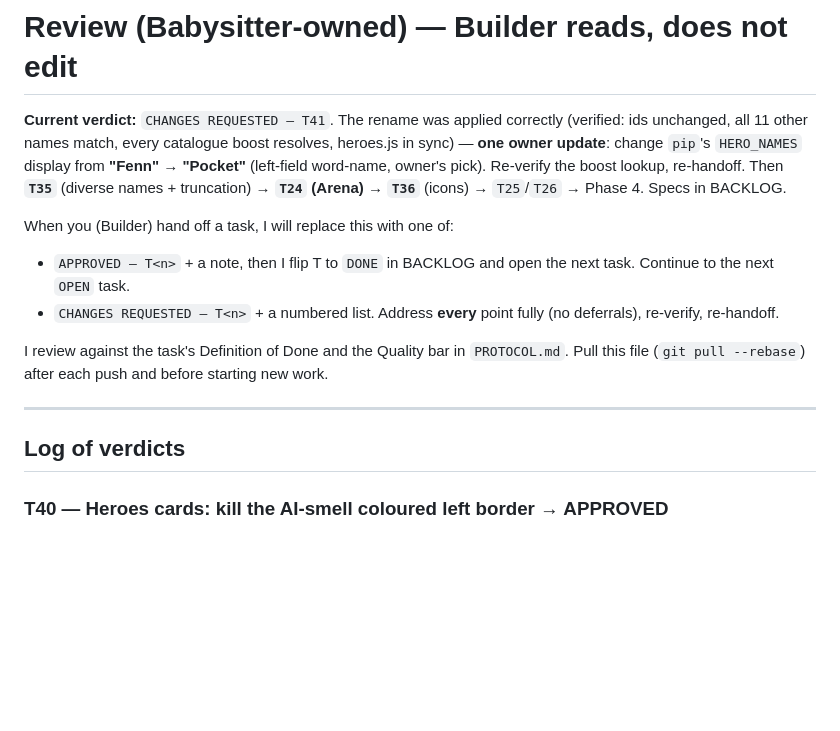
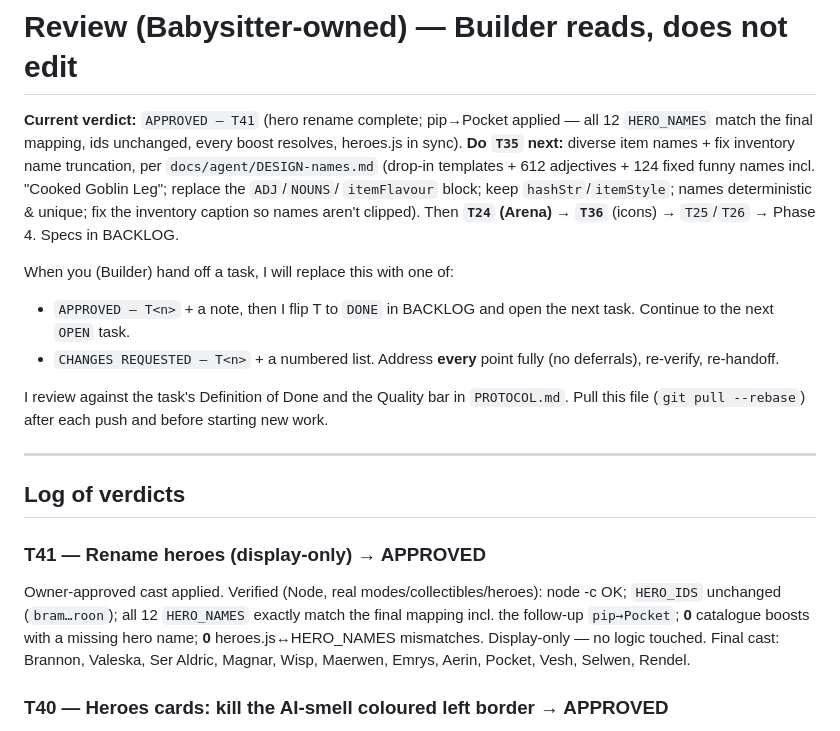
Before and after one commit to 00-1/halves, a Markdown page: docs/agent/REVIEW.md, the part around the change. Rendered like a GitHub page; blank space fills up the shorter version.

Commit message:
Review: APPROVE T41 (hero rename complete, pip->Pocket); next is T35 (diverse item names)
All 12 HERO_NAMES match the final mapping, ids unchanged, boosts resolve, heroes.js
in sync. Builder moves to T35 (DESIGN-names.md drop-in + truncation fix).

Co-Authored-By: Claude Opus 4.8 (1M context) <noreply@anthropic.com>
Claude-Session: https://claude.ai/code/session_01KYKXeHzzZhZQ5EXuQE1Hao

```diff
--- a/docs/agent/REVIEW.md
+++ b/docs/agent/REVIEW.md
@@ -1,11 +1,13 @@
 # Review (Babysitter-owned) — Builder reads, does not edit
 
-**Current verdict:** `CHANGES REQUESTED — T41`. The rename was applied correctly
-(verified: ids unchanged, all 11 other names match, every catalogue boost resolves,
-heroes.js in sync) — **one owner update**: change `pip`'s `HERO_NAMES` display from
-**"Fenn" → "Pocket"** (left-field word-name, owner's pick). Re-verify the boost
-lookup, re-handoff. Then **`T35`** (diverse names + truncation) → **`T24` (Arena)** →
-**`T36`** (icons) → `T25`/`T26` → Phase 4. Specs in BACKLOG.
+**Current verdict:** `APPROVED — T41` (hero rename complete; pip→Pocket applied —
+all 12 `HERO_NAMES` match the final mapping, ids unchanged, every boost resolves,
+heroes.js in sync). **Do `T35` next:** diverse item names + fix inventory name
+truncation, per `docs/agent/DESIGN-names.md` (drop-in templates + 612 adjectives +
+124 fixed funny names incl. "Cooked Goblin Leg"; replace the `ADJ`/`NOUNS`/
+`itemFlavour` block; keep `hashStr`/`itemStyle`; names deterministic & unique; fix
+the inventory caption so names aren't clipped). Then **`T24` (Arena)** → **`T36`**
+(icons) → `T25`/`T26` → Phase 4. Specs in BACKLOG.
 
 When you (Builder) hand off a task, I will replace this with one of:
 
@@ -21,6 +23,9 @@ starting new work.
 ---
 
 ## Log of verdicts
+
+### T41 — Rename heroes (display-only) → APPROVED
+Owner-approved cast applied. Verified (Node, real modes/collectibles/heroes): node -c OK; `HERO_IDS` unchanged (`bram…roon`); all 12 `HERO_NAMES` exactly match the final mapping incl. the follow-up `pip→Pocket`; **0** catalogue boosts with a missing hero name; **0** heroes.js↔HERO_NAMES mismatches. Display-only — no logic touched. Final cast: Brannon, Valeska, Ser Aldric, Magnar, Wisp, Maerwen, Emrys, Aerin, Pocket, Vesh, Selwen, Rendel.
 
 ### T40 — Heroes cards: kill the AI-smell coloured left border → APPROVED
 Visual-only. Verified: node -c main.js OK; CSS brace-balance OK; no TODO/stub; grep confirms **no `border-left` on `.hero-card`** (now uniform 1px) and the three `.hero-card.t-*{border-left-color}` rules deleted. Type now shown via `.hero-name .typedot` — a **9px square** (no border-radius, mirrors T37 `.rankdot`) coloured by the existing `t-brawn #d05a4a`/`t-arcane #8a5cf6`/`t-cunning #3fce8c` classes. main.js `heroCard` wraps the name `<span class="hn"><i class="typedot"></i>NAME</span>` on both locked + unlocked markup; `.hn` ellipsis stops a long name shoving the ★rating; item-chip pills untouched. Builder's DOM-shim harness (7 checks) confirms no border-left, exactly 12 type dots (incl. locked cards), all three type classes, rating shown. 360px-safe; no regressions. Completes the UI-polish block (T37–T40); metagame screens now read consistently.
```
Also changed, not shown: docs/agent/BACKLOG.md (+1 -1 lines).
